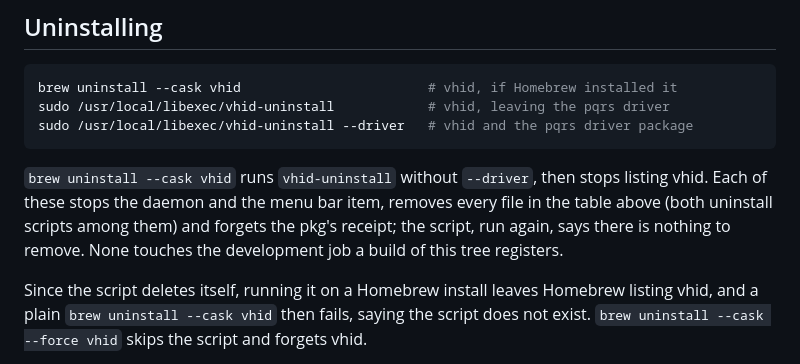
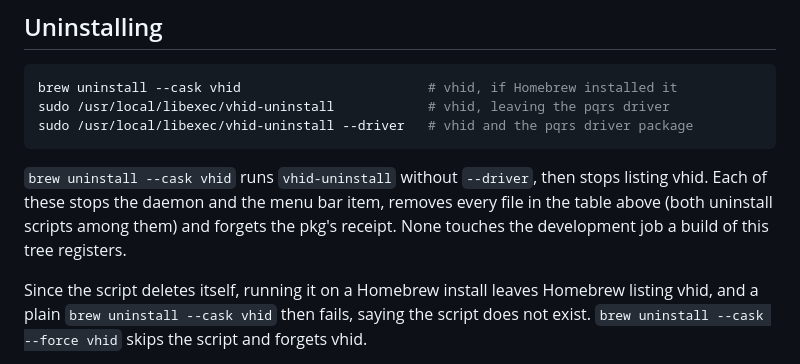
Before and after one commit to promptctl/vhid, a Markdown page: docs/installing.md, the part around the change. GitHub-like rendering.

Commit message:
Review: installing.md drops 'the script, run again, says there is nothing to remove': the script deletes itself, so after a run there is none to run again (vhid-distribution-aza.pqr)

```diff
--- a/docs/installing.md
+++ b/docs/installing.md
@@ -66,8 +66,7 @@ sudo /usr/local/libexec/vhid-uninstall --driver   # vhid and the pqrs driver pac
 
 `brew uninstall --cask vhid` runs `vhid-uninstall` without `--driver`, then stops listing
 vhid. Each of these stops the daemon and the menu bar item, removes every file in the
-table above (both uninstall scripts among them) and forgets the pkg's receipt; the script, run
-again, says there is nothing to remove. None touches the development job a build of this
+table above (both uninstall scripts among them) and forgets the pkg's receipt. None touches the development job a build of this
 tree registers.
 
 Since the script deletes itself, running it on a Homebrew install leaves Homebrew listing
```
